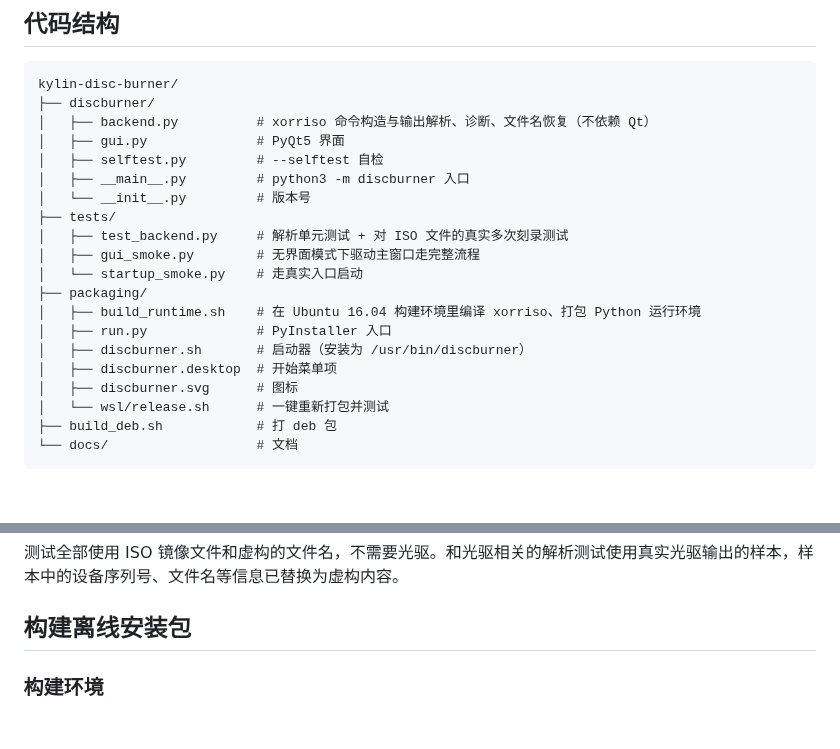
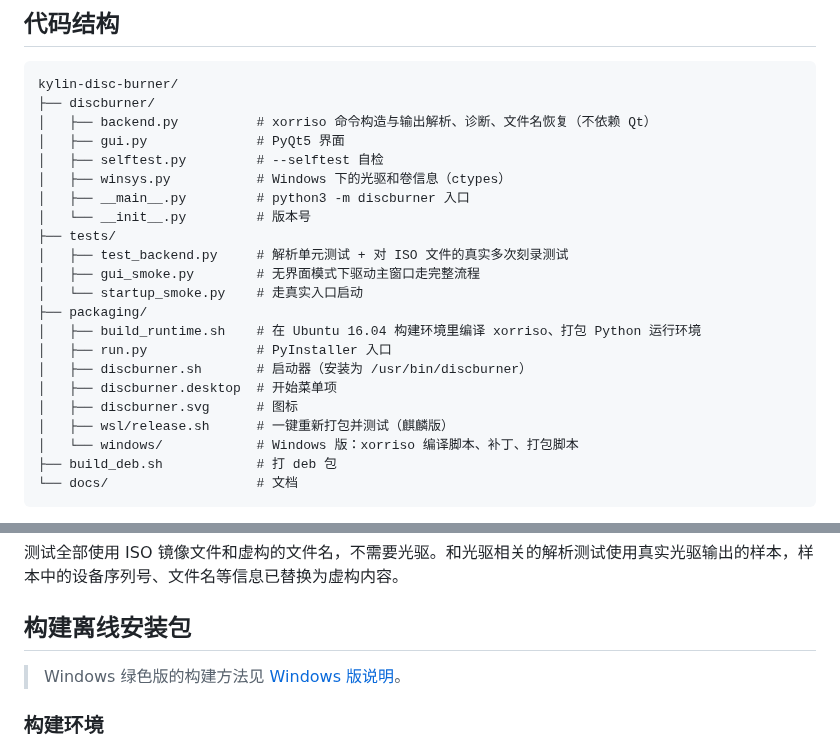
Before and after one commit to tcpqueue/kylin-disc-burner, a Markdown page: docs/development.md, 2 parts joined by grey strips. Drawn GitHub-style; blank space fills up the shorter version.

````diff
--- a/docs/development.md
+++ b/docs/development.md
@@ -17,6 +17,7 @@ kylin-disc-burner/
 │   ├── backend.py          # xorriso 命令构造与输出解析、诊断、文件名恢复（不依赖 Qt）
 │   ├── gui.py              # PyQt5 界面
 │   ├── selftest.py         # --selftest 自检
+│   ├── winsys.py           # Windows 下的光驱和卷信息（ctypes）
 │   ├── __main__.py         # python3 -m discburner 入口
 │   └── __init__.py         # 版本号
 ├── tests/
@@ -29,7 +30,8 @@ kylin-disc-burner/
 │   ├── discburner.sh       # 启动器（安装为 /usr/bin/discburner）
 │   ├── discburner.desktop  # 开始菜单项
 │   ├── discburner.svg      # 图标
-│   └── wsl/release.sh      # 一键重新打包并测试
+│   ├── wsl/release.sh      # 一键重新打包并测试（麒麟版）
+│   └── windows/            # Windows 版：xorriso 编译脚本、补丁、打包脚本
 ├── build_deb.sh            # 打 deb 包
 └── docs/                   # 文档
 ```
@@ -72,6 +74,8 @@ discburner --selftest
 测试全部使用 ISO 镜像文件和虚构的文件名，不需要光驱。和光驱相关的解析测试使用真实光驱输出的样本，样本中的设备序列号、文件名等信息已替换为虚构内容。
 
 ## 构建离线安装包
+
+> Windows 绿色版的构建方法见 [Windows 版说明](windows.md#从源码构建)。
 
 ### 构建环境
 
````
Also changed, not shown: CHANGELOG.md (+19 -0 lines), README.md (+11 -0 lines), docs/windows.md (added, +146 -0 lines), docs/images/windows.png (added), 14 other files.
